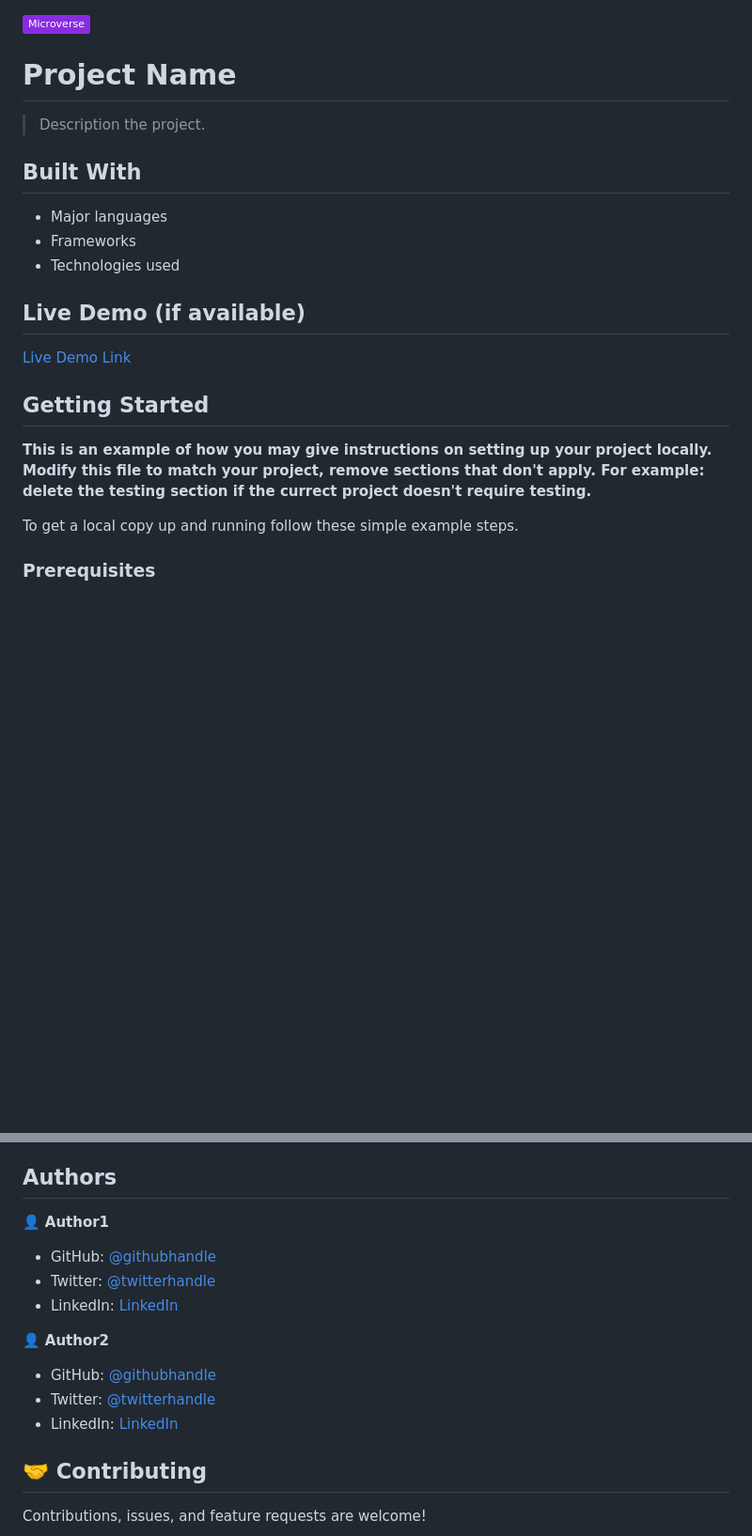
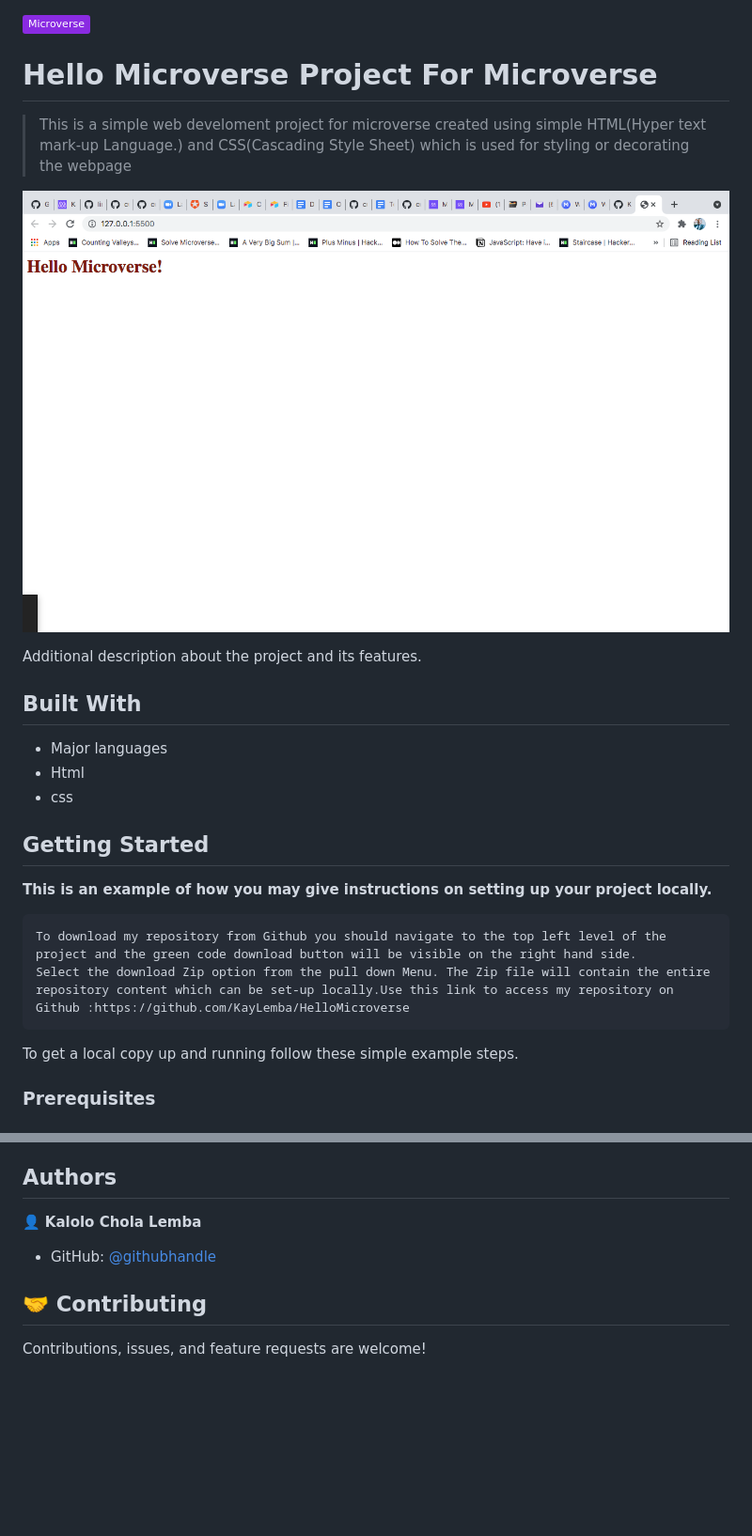
Before and after one commit to KayLemba/CR-curriculum-Hello, a Markdown page: README.md, 2 parts joined by grey strips. Shown: that part at 94% size. Drawn GitHub-style; pictures changed too: Hello.png (added); badges without logos; blank space fills up the shorter version.

Commit message:
Add hello microverse

````diff
--- a/README.md
+++ b/README.md
@@ -1,25 +1,30 @@
 ![](https://img.shields.io/badge/Microverse-blueviolet)
 
-# Project Name
+# Hello Microverse Project For Microverse
 
-> Description the project.
+> This is a simple web develoment project for microverse created using simple HTML(Hyper text mark-up Language.) and CSS(Cascading Style Sheet) which is used for styling or decorating the webpage
 
+![screenshot](./Hello.png)
+
+Additional description about the project and its features.
 
 ## Built With
 
 - Major languages
-- Frameworks
-- Technologies used
+- Html
+- css
 
-## Live Demo (if available)
 
-[Live Demo Link](https://livedemo.com)
 
 
 ## Getting Started
 
 **This is an example of how you may give instructions on setting up your project locally.**
-**Modify this file to match your project, remove sections that don't apply. For example: delete the testing section if the currect project doesn't require testing.**
+```
+To download my repository from Github you should navigate to the top left level of the project and the green code download button will be visible on the right hand side.
+Select the download Zip option from the pull down Menu. The Zip file will contain the entire repository content which can be set-up locally.Use this link to access my repository on Github :https://github.com/KayLemba/HelloMicroverse
+```
+
 
 
 To get a local copy up and running follow these simple example steps.
@@ -40,17 +45,9 @@ To get a local copy up and running follow these simple example steps.
 
 ## Authors
 
-👤 **Author1**
+👤 **Kalolo Chola Lemba**
 
-- GitHub: [@githubhandle](https://github.com/githubhandle)
-- Twitter: [@twitterhandle](https://twitter.com/twitterhandle)
-- LinkedIn: [LinkedIn](https://linkedin.com/in/linkedinhandle)
-
-👤 **Author2**
-
-- GitHub: [@githubhandle](https://github.com/githubhandle)
-- Twitter: [@twitterhandle](https://twitter.com/twitterhandle)
-- LinkedIn: [LinkedIn](https://linkedin.com/in/linkedinhandle)
+- GitHub: [@githubhandle](https://github.com/KayLemba)
 
 ## 🤝 Contributing
 
````
Also changed, not shown: test.md (added, +1 -0 lines), app_screenshot.png (deleted), 4 other files.
